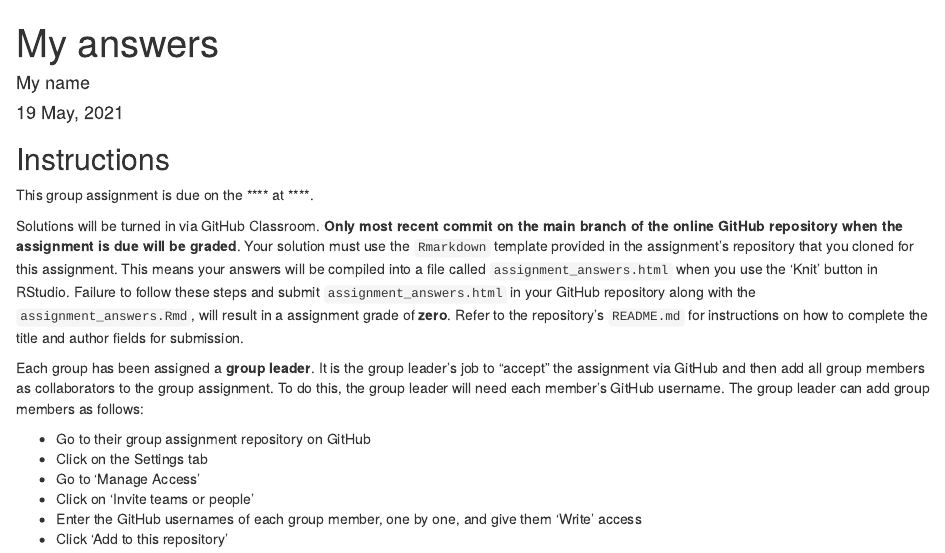
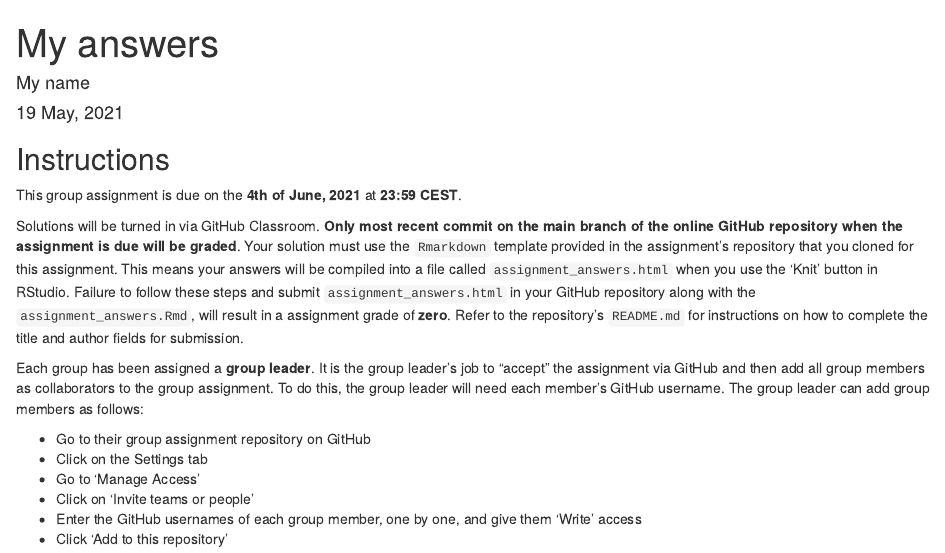
Before and after one commit to tisem-digital-marketing/smwa-assignment-02, an R Markdown document (assignment_answer.Rmd): the page in a window 1100 px wide, from its top. Rendered offline with R 4.5, knitr and Pandoc, with nearby package versions.

```diff
--- a/assignment_answer.Rmd
+++ b/assignment_answer.Rmd
@@ -2,6 +2,8 @@
 title: "My answers"
 author: "My name"
 date: '`r format(Sys.time(), "%d %B, %Y")`'
+duedate: "4th of June, 2021"
+duetime: "23:59 CEST"
 output: html_document
 ---
 
```
Also changed, not shown: figs/topics.png (added).
